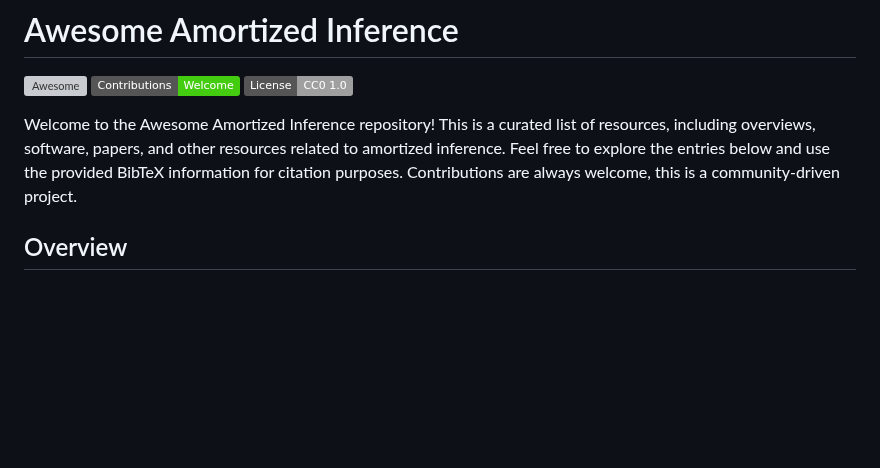
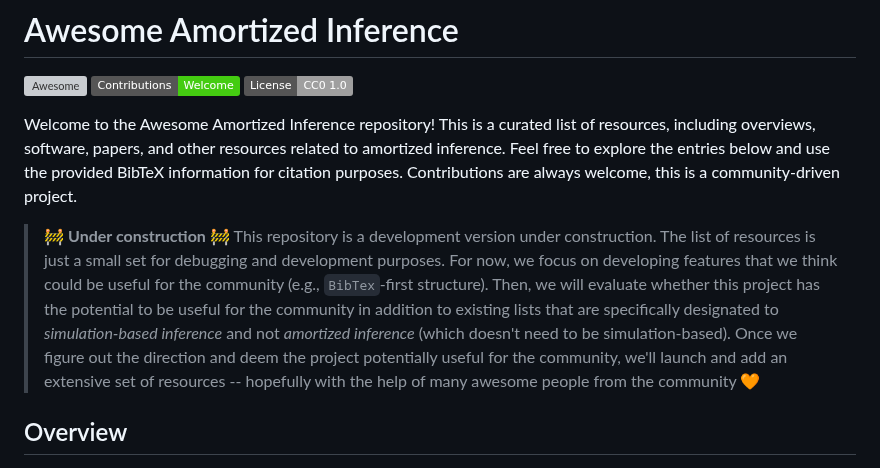
Before and after one commit to bayesflow-org/awesome-amortized-inference, a Markdown page: README.md, the part around the change. Drawn GitHub-style; badges without logos; blank space fills up the shorter version; grey boxes are pictures that could not be loaded.

Commit message:
Update README.md [GH Action]

```diff
--- a/README.md
+++ b/README.md
@@ -11,6 +11,15 @@ Welcome to the Awesome Amortized Inference repository!
 This is a curated list of resources, including overviews, software, papers, and other resources related to amortized inference.
 Feel free to explore the entries below and use the provided BibTeX information for citation purposes.
 Contributions are always welcome, this is a community-driven project.
+
+
+> 🚧 **Under construction** 🚧
+> This repository is a development version under construction. The list of resources is just a small set for debugging and development purposes.
+> For now, we focus on developing features that we think could be useful for the community (e.g., `BibTex`-first structure).
+> Then, we will evaluate whether this project has the potential to be useful for the community in addition to existing lists
+> that are specifically designated to *simulation-based inference* and not *amortized inference* (which doesn't need to be simulation-based).
+> Once we figure out the direction and deem the project potentially useful for the community, we'll launch and add an extensive set of resources
+> -- hopefully with the help of many awesome people from the community 🧡
 ## Overview
 
 - **Normalizing flows for probabilistic modeling and inference**.<br />  George Papamakarios, Eric Nalisnick, Danilo Jimenez Rezende, Shakir Mohamed, Balaji Lakshminarayanan<br />
```
